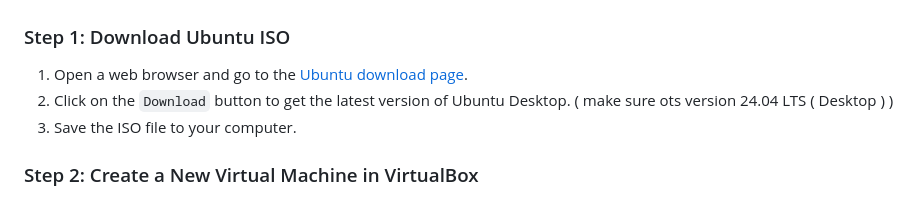
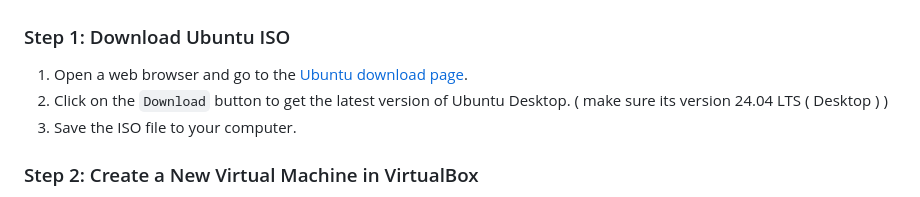
Before and after one commit to stv707/ubuntu_linux_training, a Markdown page: README.md, the part around the change. Drawn GitHub-style.

```diff
--- a/README.md
+++ b/README.md
@@ -20,7 +20,7 @@
 
 ### Step 1: Download Ubuntu ISO
 1. Open a web browser and go to the [Ubuntu download page](https://ubuntu.com/download/desktop).
-2. Click on the `Download` button to get the latest version of Ubuntu Desktop. ( make sure ots version 24.04 LTS ( Desktop ) )
+2. Click on the `Download` button to get the latest version of Ubuntu Desktop. ( make sure its version 24.04 LTS ( Desktop ) )
 3. Save the ISO file to your computer.
 
 ### Step 2: Create a New Virtual Machine in VirtualBox
```
